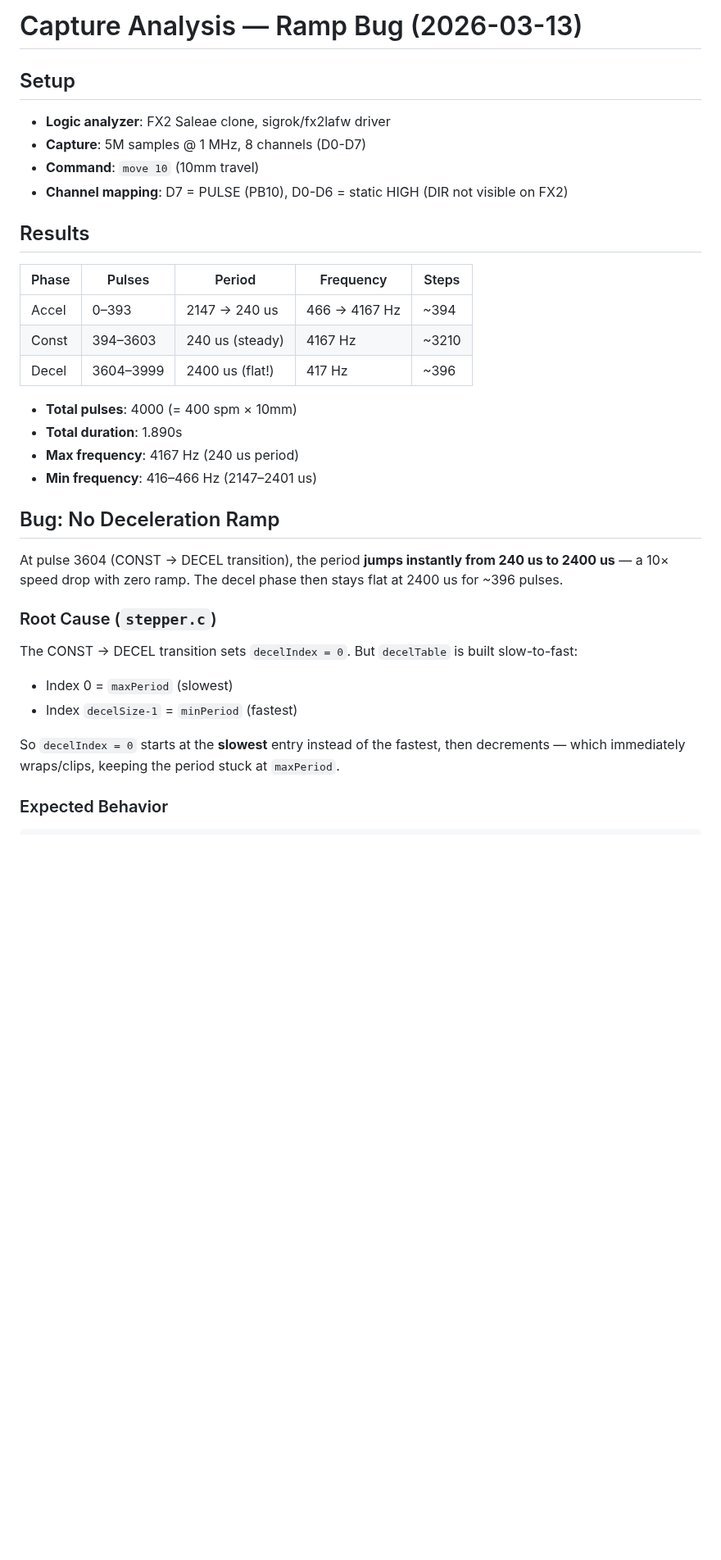
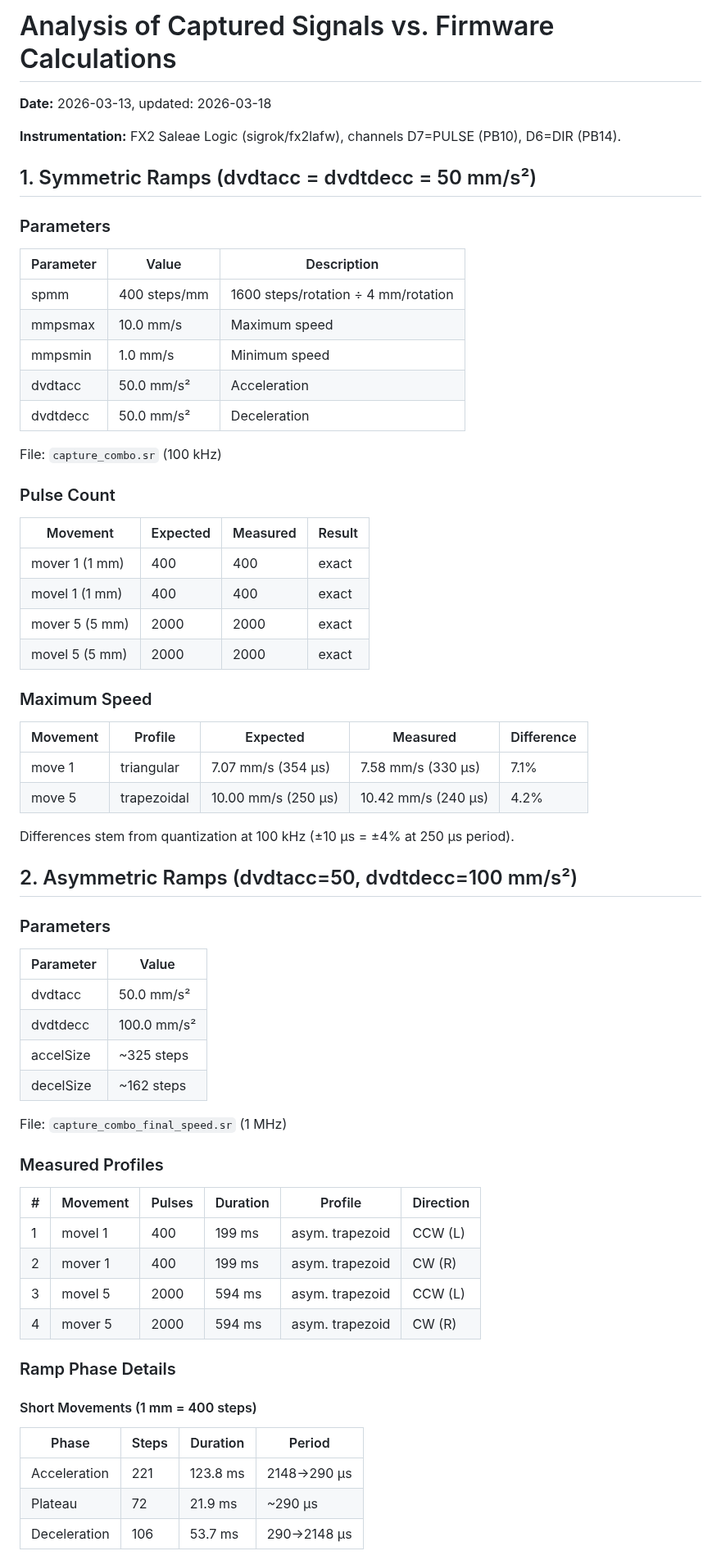
Before and after one commit to smooker/scstepper, a Markdown page: docs/capture_analysis.md, the part around one of its changes. Shown at 82% size. GitHub-like rendering; blank space fills up the shorter version.

```diff
--- a/docs/capture_analysis.md
+++ b/docs/capture_analysis.md
@@ -1,35 +1,70 @@
-# Capture Analysis — Ramp Bug (2026-03-13)
+# Analysis of Captured Signals vs. Firmware Calculations
 
-## Setup
+**Date:** 2026-03-13, updated: 2026-03-18
 
-- **Logic analyzer**: FX2 Saleae clone, sigrok/fx2lafw driver
-- **Capture**: 5M samples @ 1 MHz, 8 channels (D0-D7)
-- **Command**: `move 10` (10mm travel)
-- **Channel mapping**: D7 = PULSE (PB10), D0-D6 = static HIGH (DIR not visible on FX2)
+**Instrumentation:** FX2 Saleae Logic (sigrok/fx2lafw), channels D7=PULSE (PB10), D6=DIR (PB14).
 
-## Results
+## 1. Symmetric Ramps (dvdtacc = dvdtdecc = 50 mm/s²)
 
-| Phase | Pulses | Period | Frequency | Steps |
-|-------|--------|--------|-----------|-------|
-| Accel | 0–393 | 2147 → 240 us | 466 → 4167 Hz | ~394 |
-| Const | 394–3603 | 240 us (steady) | 4167 Hz | ~3210 |
-| Decel | 3604–3999 | 2400 us (flat!) | 417 Hz | ~396 |
+### Parameters
 
-- **Total pulses**: 4000 (= 400 spm × 10mm)
-- **Total duration**: 1.890s
-- **Max frequency**: 4167 Hz (240 us period)
-- **Min frequency**: 416–466 Hz (2147–2401 us)
+| Parameter | Value | Description |
+|-----------|-------|-------------|
+| spmm | 400 steps/mm | 1600 steps/rotation ÷ 4 mm/rotation |
+| mmpsmax | 10.0 mm/s | Maximum speed |
+| mmpsmin | 1.0 mm/s | Minimum speed |
+| dvdtacc | 50.0 mm/s² | Acceleration |
+| dvdtdecc | 50.0 mm/s² | Deceleration |
 
-## Bug: No Deceleration Ramp
+File: `capture_combo.sr` (100 kHz)
 
-At pulse 3604 (CONST → DECEL transition), the period **jumps instantly from 240 us to 2400 us** — a 10× speed drop with zero ramp. The decel phase then stays flat at 2400 us for ~396 pulses.
+### Pulse Count
 
-### Root Cause (`stepper.c`)
+| Movement | Expected | Measured | Result |
+|----------|----------|----------|--------|
+| mover 1 (1 mm) | 400 | 400 | exact |
+| movel 1 (1 mm) | 400 | 400 | exact |
+| mover 5 (5 mm) | 2000 | 2000 | exact |
+| movel 5 (5 mm) | 2000 | 2000 | exact |
 
-The CONST → DECEL transition sets `decelIndex = 0`. But `decelTable` is built slow-to-fast:
-- Index 0 = `maxPeriod` (slowest)
-- Index `decelSize-1` = `minPeriod` (fastest)
+### Maximum Speed
 
-So `decelIndex = 0` starts at the **slowest** entry instead of the fastest, then decrements — which immediately wraps/clips, keeping the period stuck at `maxPeriod`.
+| Movement | Profile | Expected | Measured | Difference |
+|----------|---------|----------|----------|------------|
+| move 1 | triangular | 7.07 mm/s (354 µs) | 7.58 mm/s (330 µs) | 7.1% |
+| move 5 | trapezoidal | 10.00 mm/s (250 µs) | 10.42 mm/s (240 µs) | 4.2% |
 
-### Expected Behavior
+Differences stem from quantization at 100 kHz (±10 µs = ±4% at 250 µs period).
+
+## 2. Asymmetric Ramps (dvdtacc=50, dvdtdecc=100 mm/s²)
+
+### Parameters
+
+| Parameter | Value |
+|-----------|-------|
+| dvdtacc | 50.0 mm/s² |
+| dvdtdecc | 100.0 mm/s² |
+| accelSize | ~325 steps |
+| decelSize | ~162 steps |
+
+File: `capture_combo_final_speed.sr` (1 MHz)
+
+### Measured Profiles
+
+| # | Movement | Pulses | Duration | Profile | Direction |
+|---|----------|--------|----------|---------|-----------|
+| 1 | movel 1 | 400 | 199 ms | asym. trapezoid | CCW (L) |
+| 2 | mover 1 | 400 | 199 ms | asym. trapezoid | CW (R) |
+| 3 | movel 5 | 2000 | 594 ms | asym. trapezoid | CCW (L) |
+| 4 | mover 5 | 2000 | 594 ms | asym. trapezoid | CW (R) |
+
+### Ramp Phase Details
+
+#### Short Movements (1 mm = 400 steps)
+
+| Phase | Steps | Duration | Period |
+|-------|-------|----------|--------|
+| Acceleration | 221 | 123.8 ms | 2148→290 µs |
+| Plateau | 72 | 21.9 ms | ~290 µs |
+| Deceleration | 106 | 53.7 ms | 290→2148 µs |
+
```
Also changed, not shown: other parts of docs/capture_analysis.md (+81 -19 lines), docs/media/pulseview_combo4.png (added).
